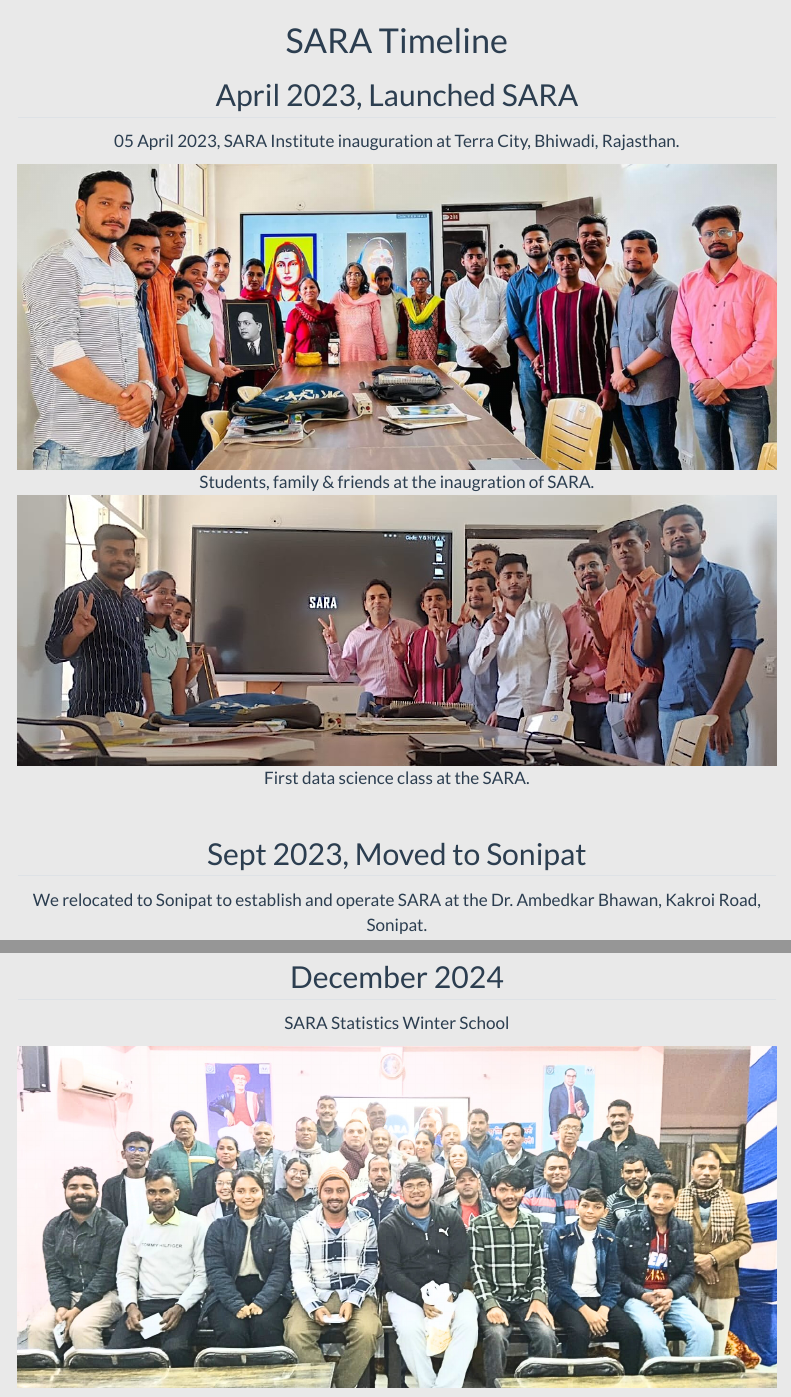
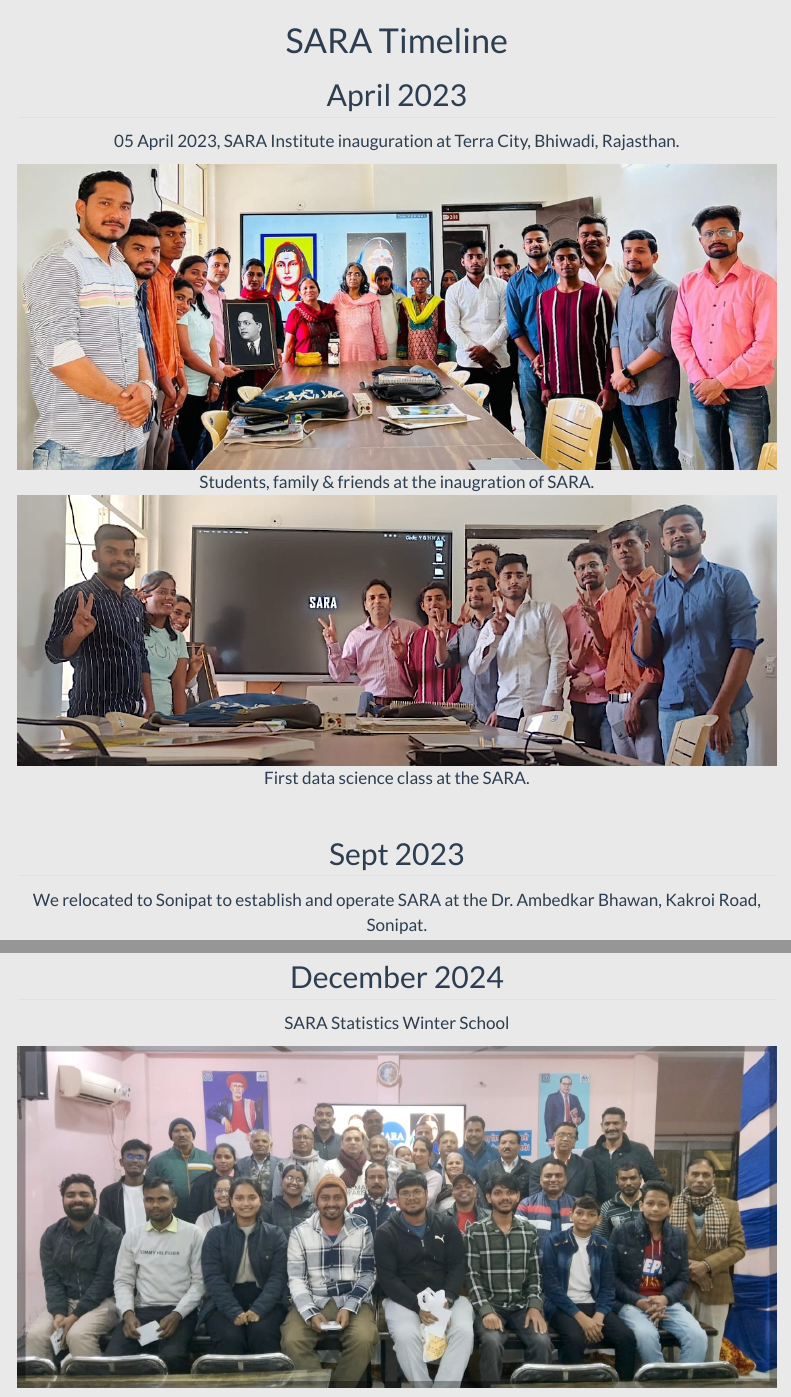
Before and after one commit to sara-institute/website-sara, a Quarto document (timeline.qmd): the page in a window 1100 px wide, from its top, and a second part further down, joined at a grey line. Rendered offline with R 4.5, knitr and Pandoc in place of Quarto, with nearby package versions; menus at the side of the page are left out.

Commit message:
updated to 2025

```diff
--- a/_quarto.yml
+++ b/_quarto.yml
@@ -7,10 +7,10 @@ project:
 website:
   title: "SARA INSTITUTE"
   favicon: "images/logo-sara.png"
-  site-url: "https://sara-edu.netlify.app/"
-  description: "We offer free & open-source data science education to underrepresented communities in India."
+  description: "The best data science education is free and open-source. SARA is committed to provide free data science education to under-represented communities in India."
   twitter-card: true
   image: "images/banner-sara.png"
+  site-url: "https://sara-edu.netlify.app/"
   cookie-consent: false
   # announcement:
   #   icon: stars
@@ -22,7 +22,7 @@ website:
 
   navbar:
     search: false
-    pinned: true
+    pinned: false
     right:
       - text: Home
         href: index.qmd
@@ -44,9 +44,9 @@ website:
             href: research-methods/2025-summer-school/summer-school-2025.qmd
           - text: R Langauge
             href: r-lang/2024-r-lang/r-bootcamp-2024.qmd
-          - text: Statistics
+          - text: Statistics using R
             href: stats/2024-stats-winter/stats-winter-2024.qmd
-          - text: Publish with Quarto
+          - text: Publish using Data Science
             href: publish-quarto/2025-quarto-bootcamp/quarto-bootcamp-2025.qmd
       - text: News & Events
         href: news.qmd
@@ -60,7 +60,7 @@ website:
 
   page-footer:
     background: "#003262"
-    left: "SARA Institute &copy; 2023-2024"
+    left: "SARA Institute &copy; 2023-2025"
     center:
       - icon: twitter-x
         href: https://twitter.com/sara_institute
--- a/timeline.qmd
+++ b/timeline.qmd
@@ -13,11 +13,11 @@ include-in-header:
     </style>
 ---
 
-# SARA Timeline
+# SARA Timeline {.unnumbered .unlisted}
 
 ::: {.card}
 
-## April 2023, Launched SARA
+## April 2023
 
 05 April 2023, SARA Institute inauguration at Terra City, Bhiwadi, Rajasthan.
 
@@ -30,7 +30,7 @@ include-in-header:
 <br>
 
 :::: {.card}
-## Sept 2023, Moved to Sonipat
+## Sept 2023
 
 We relocated to Sonipat to establish and operate SARA at the Dr. Ambedkar Bhawan, Kakroi Road, Sonipat.
 
@@ -61,7 +61,7 @@ We relocated to Sonipat to establish and operate SARA at the Dr. Ambedkar Bhawan
 
 SARA Statistics Winter School
 
-![](images/2024winter.png)
+![](images/2024winter.jpeg)
 
 :::
 
```
Also changed, not shown: index.qmd (+1 -1 lines), images/2024winter.jpeg (added), images/2024winter.png (deleted), 20 other files.
